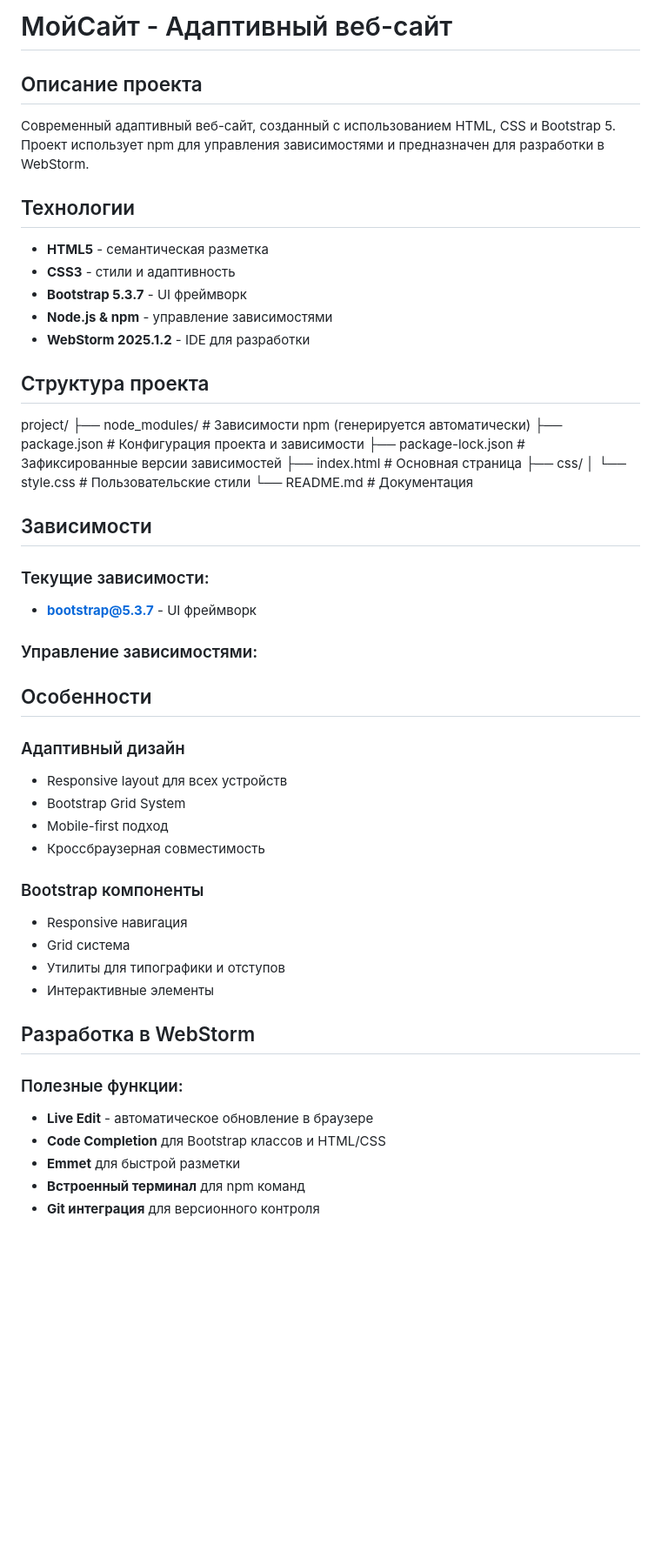
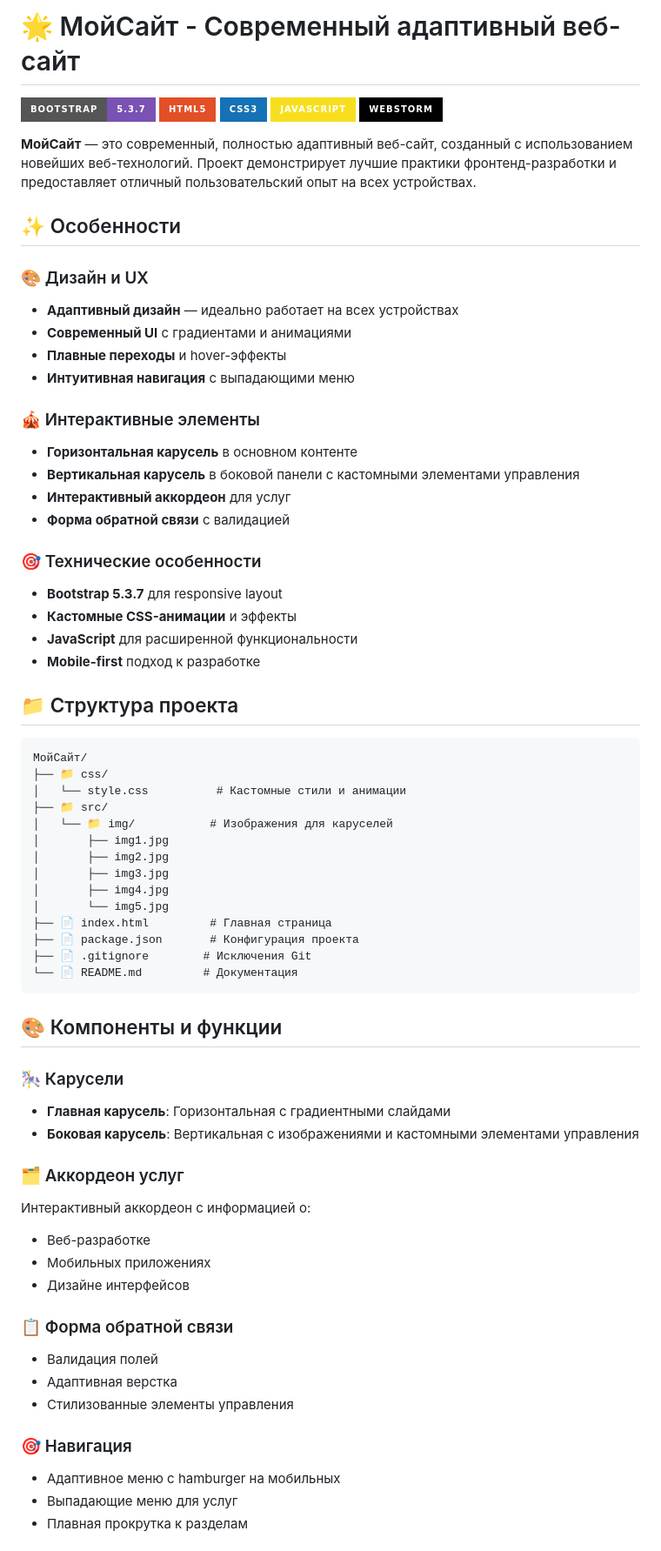
Before and after one commit to Cartoshechka/bootstrap-learning, a Markdown page: README.md, the part around one of its changes. Shown at 87% size. Rendered like a GitHub page; badges without logos; blank space fills up the shorter version.

````diff
--- a/README.md
+++ b/README.md
@@ -1,45 +1,73 @@
-# МойСайт - Адаптивный веб-сайт
+# 🌟 МойСайт - Современный адаптивный веб-сайт
 
-## Описание проекта
-Современный адаптивный веб-сайт, созданный с использованием HTML, CSS и Bootstrap 5. Проект использует npm для управления зависимостями и предназначен для разработки в WebStorm.
+![Bootstrap](https://img.shields.io/badge/Bootstrap-5.3.7-7952B3?style=for-the-badge&logo=bootstrap&logoColor=white)
+![HTML5](https://img.shields.io/badge/HTML5-E34F26?style=for-the-badge&logo=html5&logoColor=white)
+![CSS3](https://img.shields.io/badge/CSS3-1572B6?style=for-the-badge&logo=css3&logoColor=white)
+![JavaScript](https://img.shields.io/badge/JavaScript-F7DF1E?style=for-the-badge&logo=javascript&logoColor=black)
+![WebStorm](https://img.shields.io/badge/WebStorm-000000?style=for-the-badge&logo=webstorm&logoColor=white)
 
-## Технологии
-- **HTML5** - семантическая разметка
-- **CSS3** - стили и адаптивность
-- **Bootstrap 5.3.7** - UI фреймворк
-- **Node.js & npm** - управление зависимостями
-- **WebStorm 2025.1.2** - IDE для разработки
+**МойСайт** — это современный, полностью адаптивный веб-сайт, созданный с использованием новейших веб-технологий. Проект демонстрирует лучшие практики фронтенд-разработки и предоставляет отличный пользовательский опыт на всех устройствах.
 
-## Структура проекта
+## ✨ Особенности
 
-project/ ├── node_modules/ # Зависимости npm (генерируется автоматически) ├── package.json # Конфигурация проекта и зависимости ├── package-lock.json # Зафиксированные версии зависимостей ├── index.html # Основная страница ├── css/ │ └── style.css # Пользовательские стили └── README.md # Документация
+### 🎨 Дизайн и UX
+- **Адаптивный дизайн** — идеально работает на всех устройствах
+- **Современный UI** с градиентами и анимациями
+- **Плавные переходы** и hover-эффекты
+- **Интуитивная навигация** с выпадающими меню
 
-## Зависимости
+### 🎪 Интерактивные элементы
+- **Горизонтальная карусель** в основном контенте
+- **Вертикальная карусель** в боковой панели с кастомными элементами управления
+- **Интерактивный аккордеон** для услуг
+- **Форма обратной связи** с валидацией
 
-### Текущие зависимости:
-- **bootstrap@5.3.7** - UI фреймворк
+### 🎯 Технические особенности
+- **Bootstrap 5.3.7** для responsive layout
+- **Кастомные CSS-анимации** и эффекты
+- **JavaScript** для расширенной функциональности
+- **Mobile-first** подход к разработке
 
-### Управление зависимостями:
 
-## Особенности
+## 📁 Структура проекта
 
-### Адаптивный дизайн
-- Responsive layout для всех устройств
-- Bootstrap Grid System
-- Mobile-first подход
-- Кроссбраузерная совместимость
+```
+МойСайт/
+├── 📁 css/
+│   └── style.css          # Кастомные стили и анимации
+├── 📁 src/
+│   └── 📁 img/           # Изображения для каруселей
+│       ├── img1.jpg
+│       ├── img2.jpg
+│       ├── img3.jpg
+│       ├── img4.jpg
+│       └── img5.jpg
+├── 📄 index.html         # Главная страница
+├── 📄 package.json       # Конфигурация проекта
+├── 📄 .gitignore        # Исключения Git
+└── 📄 README.md         # Документация
+```
 
-### Bootstrap компоненты
-- Responsive навигация
-- Grid система
-- Утилиты для типографики и отступов
-- Интерактивные элементы
+## 🎨 Компоненты и функции
 
-## Разработка в WebStorm
+### 🎠 Карусели
+- **Главная карусель**: Горизонтальная с градиентными слайдами
+- **Боковая карусель**: Вертикальная с изображениями и кастомными элементами управления
 
-### Полезные функции:
-- **Live Edit** - автоматическое обновление в браузере
-- **Code Completion** для Bootstrap классов и HTML/CSS
-- **Emmet** для быстрой разметки
-- **Встроенный терминал** для npm команд
-- **Git интеграция** для версионного контроля
+### 🗂️ Аккордеон услуг
+Интерактивный аккордеон с информацией о:
+- Веб-разработке
+- Мобильных приложениях
+- Дизайне интерфейсов
+
+### 📋 Форма обратной связи
+- Валидация полей
+- Адаптивная верстка
+- Стилизованные элементы управления
+
+### 🎯 Навигация
+- Адаптивное меню с hamburger на мобильных
+- Выпадающие меню для услуг
+- Плавная прокрутка к разделам
+
+
````
Also changed, not shown: other parts of README.md (+52 -35 lines).
